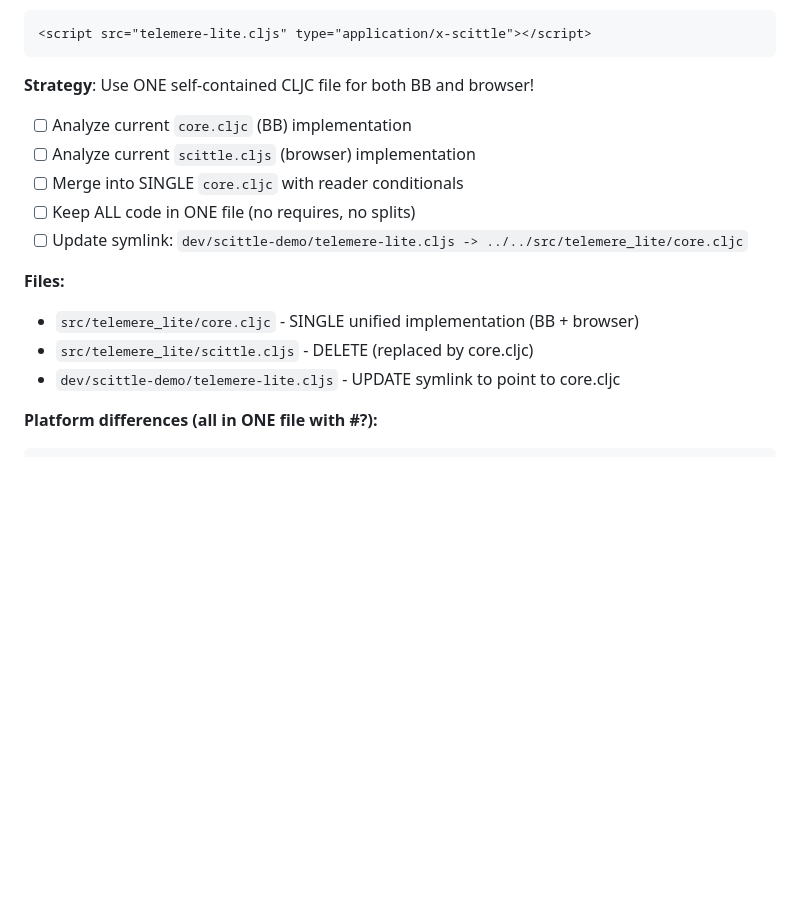
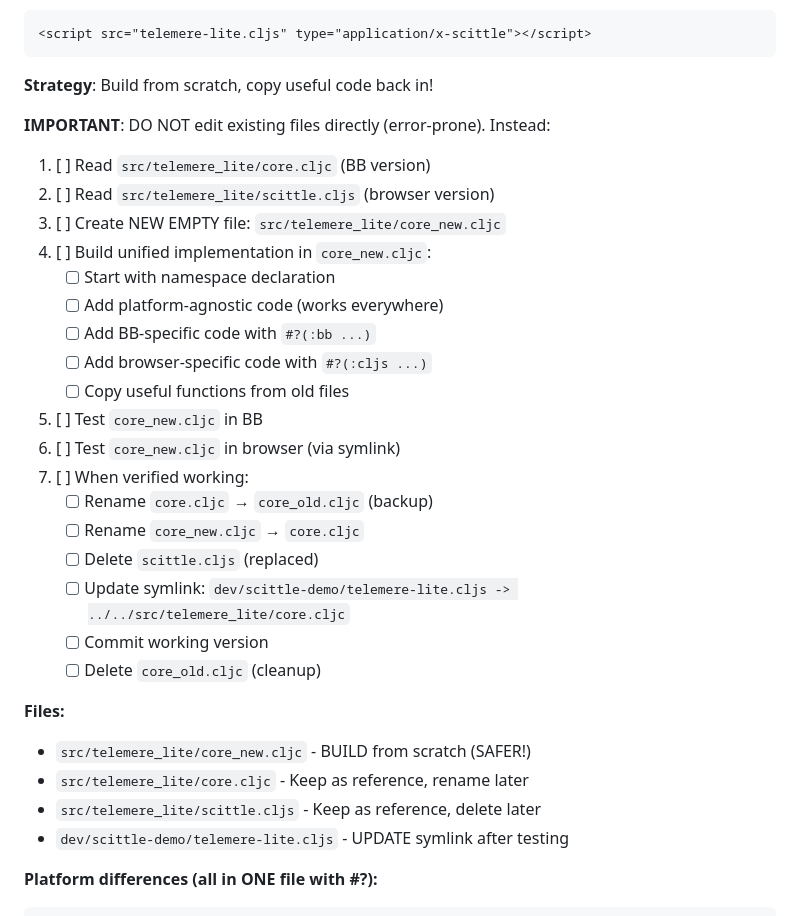
Before and after one commit to franks42/sente_lite, a Markdown page: doc/telemere-lite-lazy-eval-improvement.md, the part around the change. GitHub-like rendering; blank space fills up the shorter version.

Commit message:
docs: Update implementation strategy to build from scratch (safer)
CRITICAL: Do NOT edit existing files directly (error-prone)

New approach:
1. Read existing core.cljc and scittle.cljs for reference
2. Create NEW EMPTY file: core_new.cljc
3. Build unified implementation from scratch
4. Copy useful code back in (safer than editing in place)
5. Test thoroughly in BB and browser
6. When verified: rename old files, replace with new
7. Commit working version, cleanup backups

Benefits:
- Avoids error-prone in-place editing
- Easier to review changes (whole new file)
- Keep old files as reference during development
- Can test new file without breaking old code
- Safer rollback if something goes wrong

Files during development:
- core_new.cljc (build from scratch)
- core.cljc (reference, backup)
- scittle.cljs (reference, delete after)

This approach acknowledges editing limitations and works around them.

````diff
--- a/doc/telemere-lite-lazy-eval-improvement.md
+++ b/doc/telemere-lite-lazy-eval-improvement.md
@@ -519,18 +519,34 @@ Browser loads via:
 <script src="telemere-lite.cljs" type="application/x-scittle"></script>
 ```
 
-**Strategy**: Use ONE self-contained CLJC file for both BB and browser!
+**Strategy**: Build from scratch, copy useful code back in!
 
-- [ ] Analyze current `core.cljc` (BB) implementation
-- [ ] Analyze current `scittle.cljs` (browser) implementation
-- [ ] Merge into SINGLE `core.cljc` with reader conditionals
-- [ ] Keep ALL code in ONE file (no requires, no splits)
-- [ ] Update symlink: `dev/scittle-demo/telemere-lite.cljs -> ../../src/telemere_lite/core.cljc`
+**IMPORTANT**: DO NOT edit existing files directly (error-prone). Instead:
+
+1. [ ] Read `src/telemere_lite/core.cljc` (BB version)
+2. [ ] Read `src/telemere_lite/scittle.cljs` (browser version)
+3. [ ] Create NEW EMPTY file: `src/telemere_lite/core_new.cljc`
+4. [ ] Build unified implementation in `core_new.cljc`:
+   - [ ] Start with namespace declaration
+   - [ ] Add platform-agnostic code (works everywhere)
+   - [ ] Add BB-specific code with `#?(:bb ...)`
+   - [ ] Add browser-specific code with `#?(:cljs ...)`
+   - [ ] Copy useful functions from old files
+5. [ ] Test `core_new.cljc` in BB
+6. [ ] Test `core_new.cljc` in browser (via symlink)
+7. [ ] When verified working:
+   - [ ] Rename `core.cljc` → `core_old.cljc` (backup)
+   - [ ] Rename `core_new.cljc` → `core.cljc`
+   - [ ] Delete `scittle.cljs` (replaced)
+   - [ ] Update symlink: `dev/scittle-demo/telemere-lite.cljs -> ../../src/telemere_lite/core.cljc`
+   - [ ] Commit working version
+   - [ ] Delete `core_old.cljc` (cleanup)
 
 **Files:**
-- `src/telemere_lite/core.cljc` - SINGLE unified implementation (BB + browser)
-- `src/telemere_lite/scittle.cljs` - DELETE (replaced by core.cljc)
-- `dev/scittle-demo/telemere-lite.cljs` - UPDATE symlink to point to core.cljc
+- `src/telemere_lite/core_new.cljc` - BUILD from scratch (SAFER!)
+- `src/telemere_lite/core.cljc` - Keep as reference, rename later
+- `src/telemere_lite/scittle.cljs` - Keep as reference, delete later
+- `dev/scittle-demo/telemere-lite.cljs` - UPDATE symlink after testing
 
 **Platform differences (all in ONE file with #?):**
 ```clojure
````
